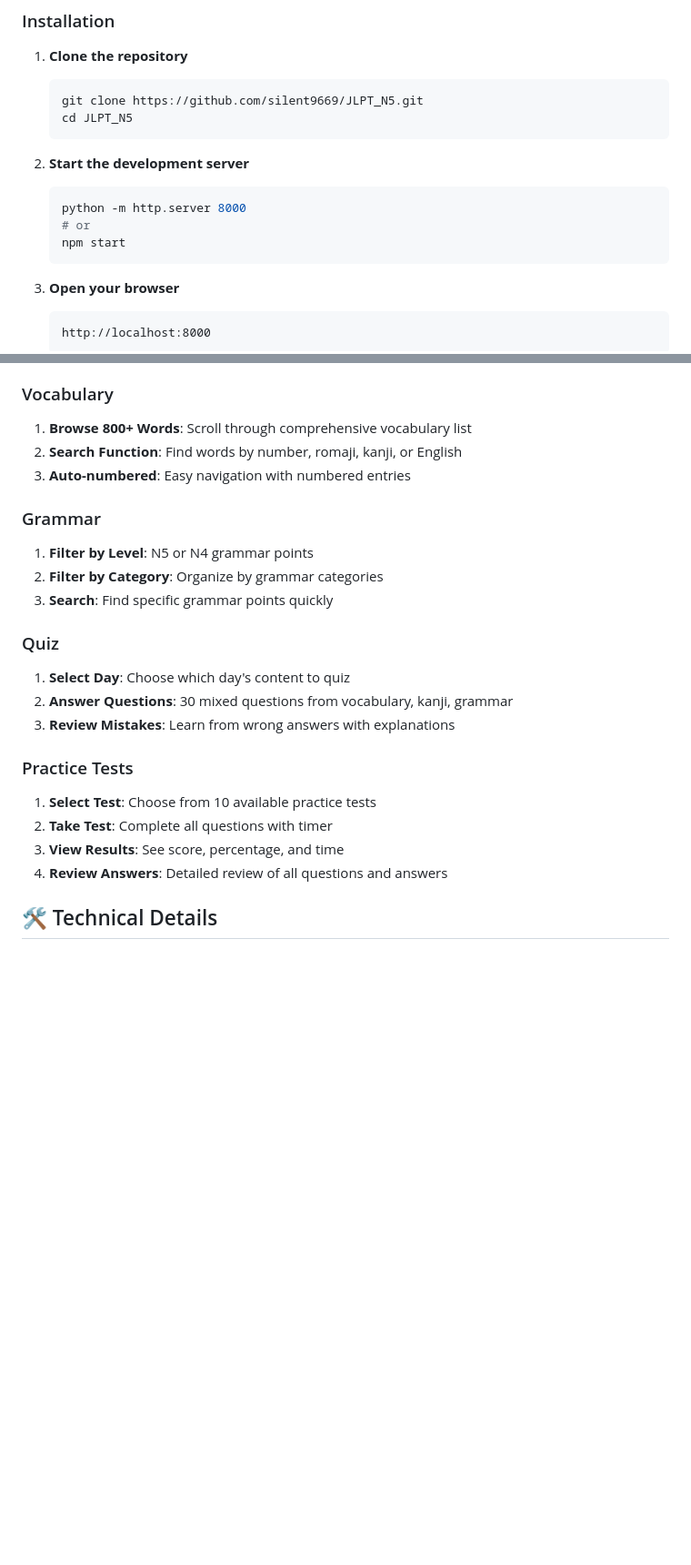
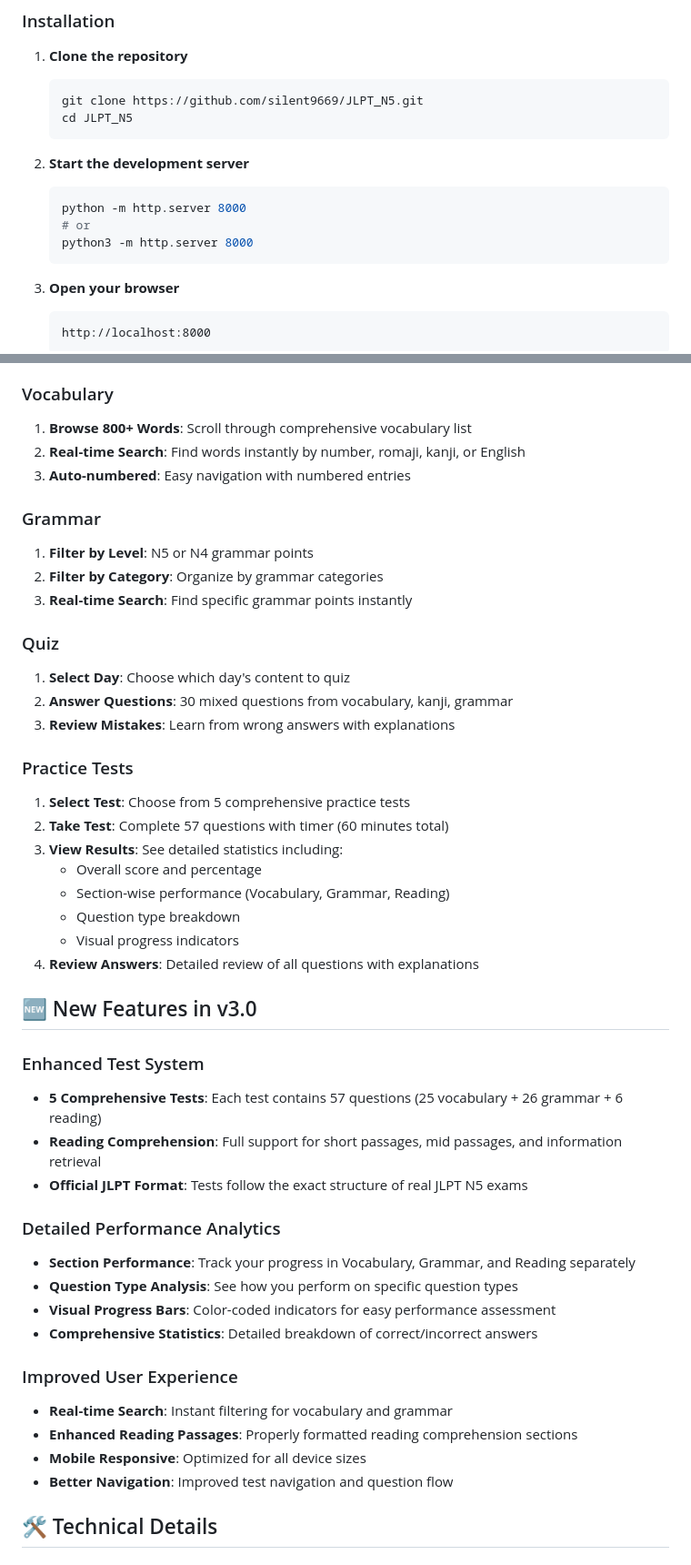
Before and after one commit to silent9669/JLPT_N5, a Markdown page: README.md, 2 parts joined by grey strips. Shown at 91% size. Drawn GitHub-style; blank space fills up the shorter version.

````diff
--- a/README.md
+++ b/README.md
@@ -59,7 +68,7 @@ A comprehensive web application for JLPT N5 preparation featuring a 36-day struc
    ```bash
    python -m http.server 8000
    # or
-   npm start
+   python3 -m http.server 8000
    ```
 
 3. **Open your browser**
@@ -117,13 +129,13 @@ JLPT_N5/
 
 ### Vocabulary
 1. **Browse 800+ Words**: Scroll through comprehensive vocabulary list
-2. **Search Function**: Find words by number, romaji, kanji, or English
+2. **Real-time Search**: Find words instantly by number, romaji, kanji, or English
 3. **Auto-numbered**: Easy navigation with numbered entries
 
 ### Grammar
 1. **Filter by Level**: N5 or N4 grammar points
 2. **Filter by Category**: Organize by grammar categories
-3. **Search**: Find specific grammar points quickly
+3. **Real-time Search**: Find specific grammar points instantly
 
 ### Quiz
 1. **Select Day**: Choose which day's content to quiz
@@ -131,10 +143,33 @@ JLPT_N5/
 3. **Review Mistakes**: Learn from wrong answers with explanations
 
 ### Practice Tests
-1. **Select Test**: Choose from 10 available practice tests
-2. **Take Test**: Complete all questions with timer
-3. **View Results**: See score, percentage, and time
-4. **Review Answers**: Detailed review of all questions and answers
+1. **Select Test**: Choose from 5 comprehensive practice tests
+2. **Take Test**: Complete 57 questions with timer (60 minutes total)
+3. **View Results**: See detailed statistics including:
+   - Overall score and percentage
+   - Section-wise performance (Vocabulary, Grammar, Reading)
+   - Question type breakdown
+   - Visual progress indicators
+4. **Review Answers**: Detailed review of all questions with explanations
+
+## 🆕 New Features in v3.0
+
+### Enhanced Test System
+- **5 Comprehensive Tests**: Each test contains 57 questions (25 vocabulary + 26 grammar + 6 reading)
+- **Reading Comprehension**: Full support for short passages, mid passages, and information retrieval
+- **Official JLPT Format**: Tests follow the exact structure of real JLPT N5 exams
+
+### Detailed Performance Analytics
+- **Section Performance**: Track your progress in Vocabulary, Grammar, and Reading separately
+- **Question Type Analysis**: See how you perform on specific question types
+- **Visual Progress Bars**: Color-coded indicators for easy performance assessment
+- **Comprehensive Statistics**: Detailed breakdown of correct/incorrect answers
+
+### Improved User Experience
+- **Real-time Search**: Instant filtering for vocabulary and grammar
+- **Enhanced Reading Passages**: Properly formatted reading comprehension sections
+- **Mobile Responsive**: Optimized for all device sizes
+- **Better Navigation**: Improved test navigation and question flow
 
 ## 🛠️ Technical Details
 
````
Also changed, not shown: other parts of README.md (+51 -16 lines).
